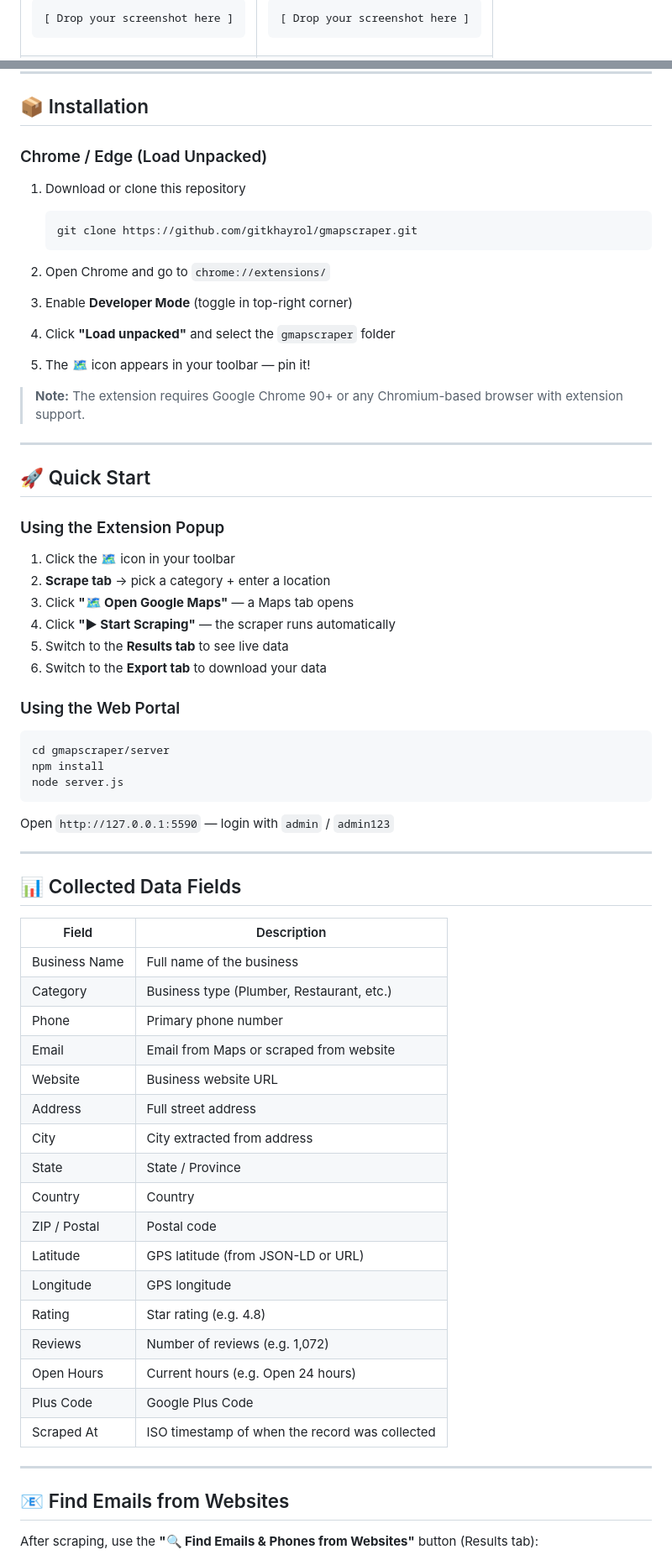
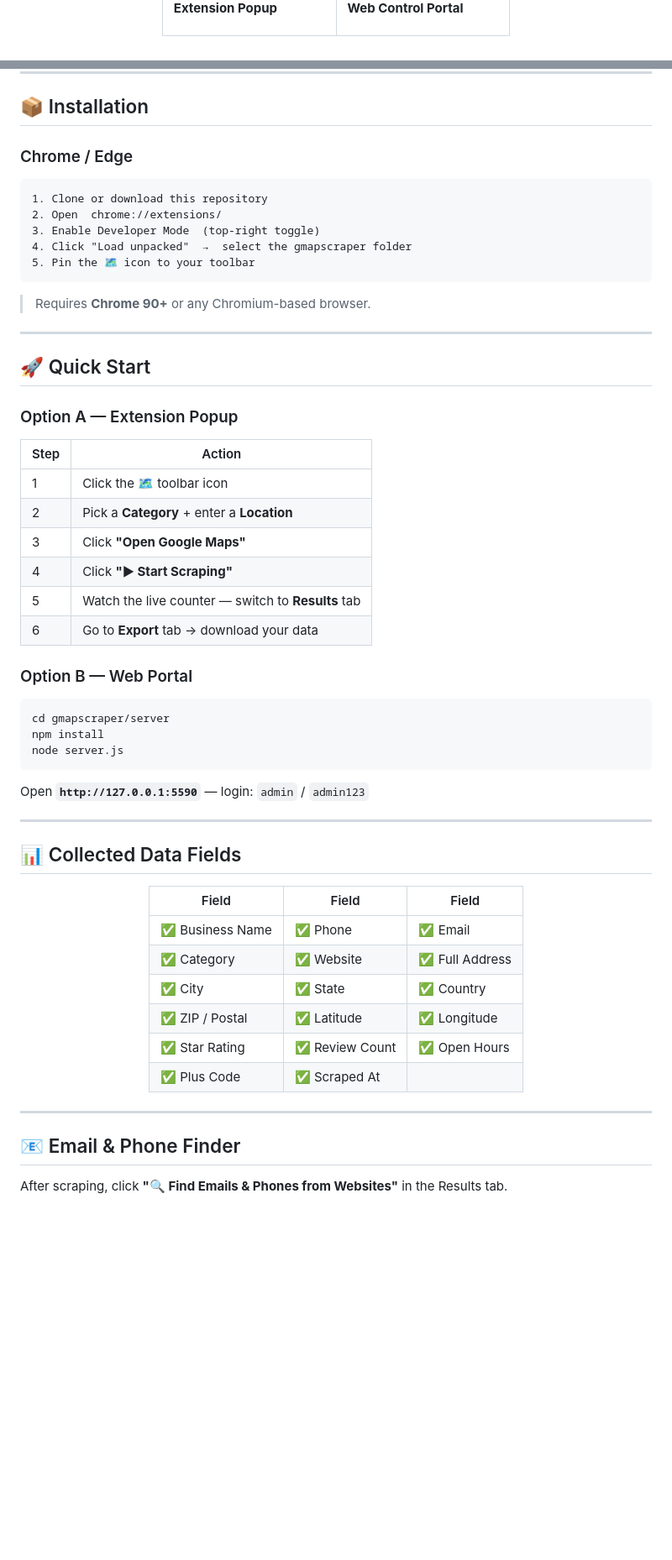
Before and after one commit to gitkhayrol/gmapscraper, a Markdown page: README.md, 2 parts joined by grey strips. Shown at 84% size. Rendered like a GitHub page; blank space fills up the shorter version.

Commit message:
Premium README with screenshots and demo video

````diff
--- a/README.md
+++ b/README.md
@@ -32,10 +53,4 @@ Scrape business names, phones, emails, addresses, ratings, websites and more fro
 
-<!-- Replace with your screenshot:
-![Scrape Tab](docs/screenshot-scrape.png)
--->
-
-```
-[ Drop your screenshot here ]
-```
+**Extension Popup**
 
 </td>
@@ -118,37 +90,34 @@ Scrape business names, phones, emails, addresses, ratings, websites and more fro
 
 ## 📦 Installation
 
-### Chrome / Edge (Load Unpacked)
+### Chrome / Edge
 
-1. Download or clone this repository
-   ```bash
-   git clone https://github.com/gitkhayrol/gmapscraper.git
-   ```
+```
+1. Clone or download this repository
+2. Open  chrome://extensions/
+3. Enable Developer Mode  (top-right toggle)
+4. Click "Load unpacked"  →  select the gmapscraper folder
+5. Pin the 🗺️ icon to your toolbar
+```
 
-2. Open Chrome and go to `chrome://extensions/`
-
-3. Enable **Developer Mode** (toggle in top-right corner)
-
-4. Click **"Load unpacked"** and select the `gmapscraper` folder
-
-5. The 🗺️ icon appears in your toolbar — pin it!
-
-> **Note:** The extension requires Google Chrome 90+ or any Chromium-based browser with extension support.
+> Requires **Chrome 90+** or any Chromium-based browser.
 
 ---
 
 ## 🚀 Quick Start
 
-### Using the Extension Popup
+### Option A — Extension Popup
 
-1. Click the 🗺️ icon in your toolbar
-2. **Scrape tab** → pick a category + enter a location
-3. Click **"🗺️ Open Google Maps"** — a Maps tab opens
-4. Click **"▶ Start Scraping"** — the scraper runs automatically
-5. Switch to the **Results tab** to see live data
-6. Switch to the **Export tab** to download your data
+| Step | Action |
+|------|--------|
+| 1 | Click the 🗺️ toolbar icon |
+| 2 | Pick a **Category** + enter a **Location** |
+| 3 | Click **"Open Google Maps"** |
+| 4 | Click **"▶ Start Scraping"** |
+| 5 | Watch the live counter — switch to **Results** tab |
+| 6 | Go to **Export** tab → download your data |
 
-### Using the Web Portal
+### Option B — Web Portal
 
 ```bash
 cd gmapscraper/server
@@ -156,35 +125,28 @@ npm install
 node server.js
 ```
 
-Open `http://127.0.0.1:5590` — login with `admin` / `admin123`
+Open **`http://127.0.0.1:5590`** — login: `admin` / `admin123`
 
 ---
 
 ## 📊 Collected Data Fields
 
-| Field | Description |
-|-------|-------------|
-| Business Name | Full name of the business |
-| Category | Business type (Plumber, Restaurant, etc.) |
-| Phone | Primary phone number |
-| Email | Email from Maps or scraped from website |
-| Website | Business website URL |
-| Address | Full street address |
-| City | City extracted from address |
-| State | State / Province |
-| Country | Country |
-| ZIP / Postal | Postal code |
-| Latitude | GPS latitude (from JSON-LD or URL) |
-| Longitude | GPS longitude |
-| Rating | Star rating (e.g. 4.8) |
-| Reviews | Number of reviews (e.g. 1,072) |
-| Open Hours | Current hours (e.g. Open 24 hours) |
-| Plus Code | Google Plus Code |
-| Scraped At | ISO timestamp of when the record was collected |
+<div align="center">
+
+| Field | Field | Field |
+|-------|-------|-------|
+| ✅ Business Name | ✅ Phone | ✅ Email |
+| ✅ Category | ✅ Website | ✅ Full Address |
+| ✅ City | ✅ State | ✅ Country |
+| ✅ ZIP / Postal | ✅ Latitude | ✅ Longitude |
+| ✅ Star Rating | ✅ Review Count | ✅ Open Hours |
+| ✅ Plus Code | ✅ Scraped At | |
+
+</div>
 
 ---
 
-## 📧 Find Emails from Websites
+## 📧 Email & Phone Finder
 
-After scraping, use the **"🔍 Find Emails & Phones from Websites"** button (Results tab):
+After scraping, click **"🔍 Find Emails & Phones from Websites"** in the Results tab.
 
````
Also changed, not shown: other parts of README.md (+141 -152 lines).
